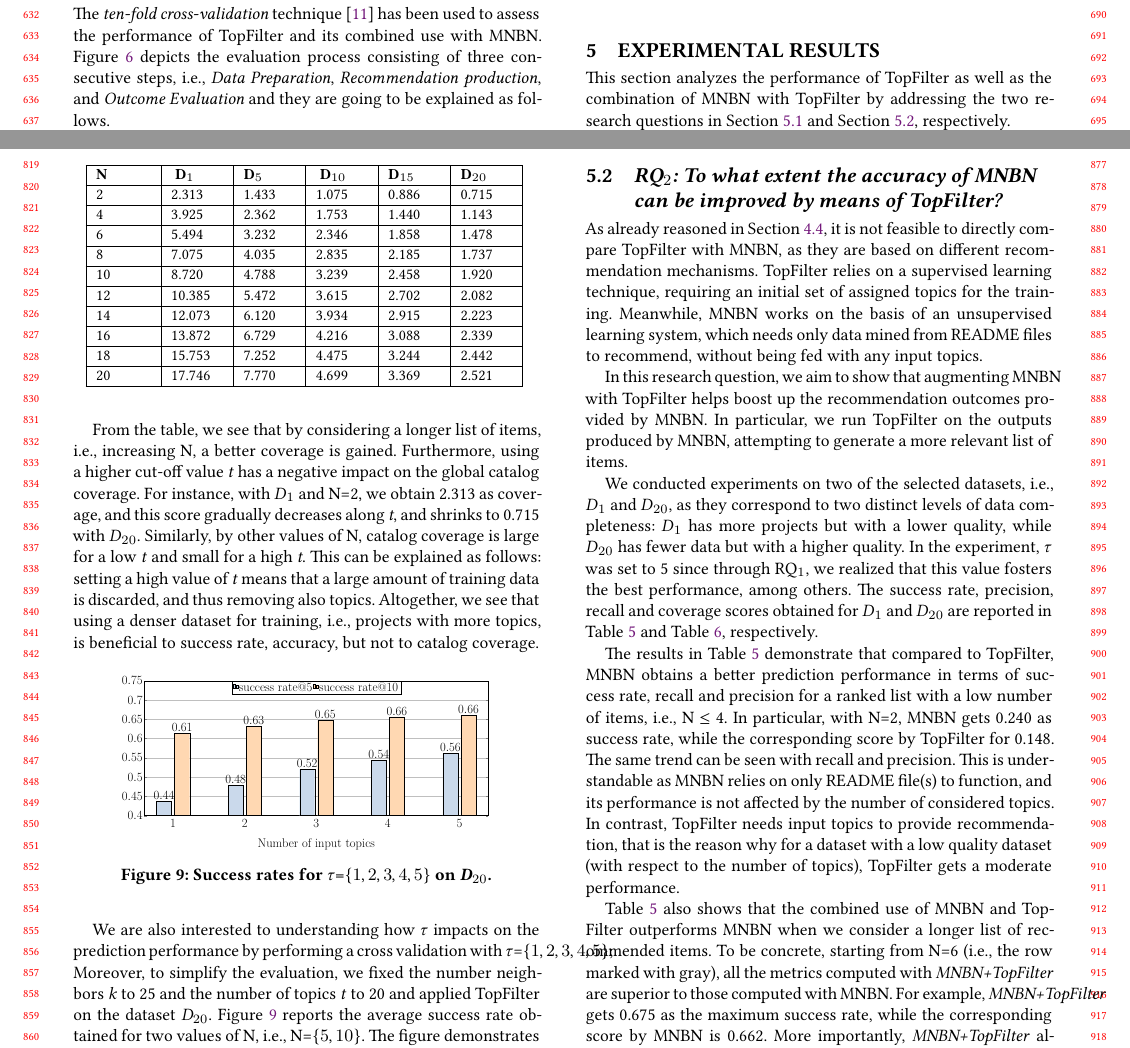
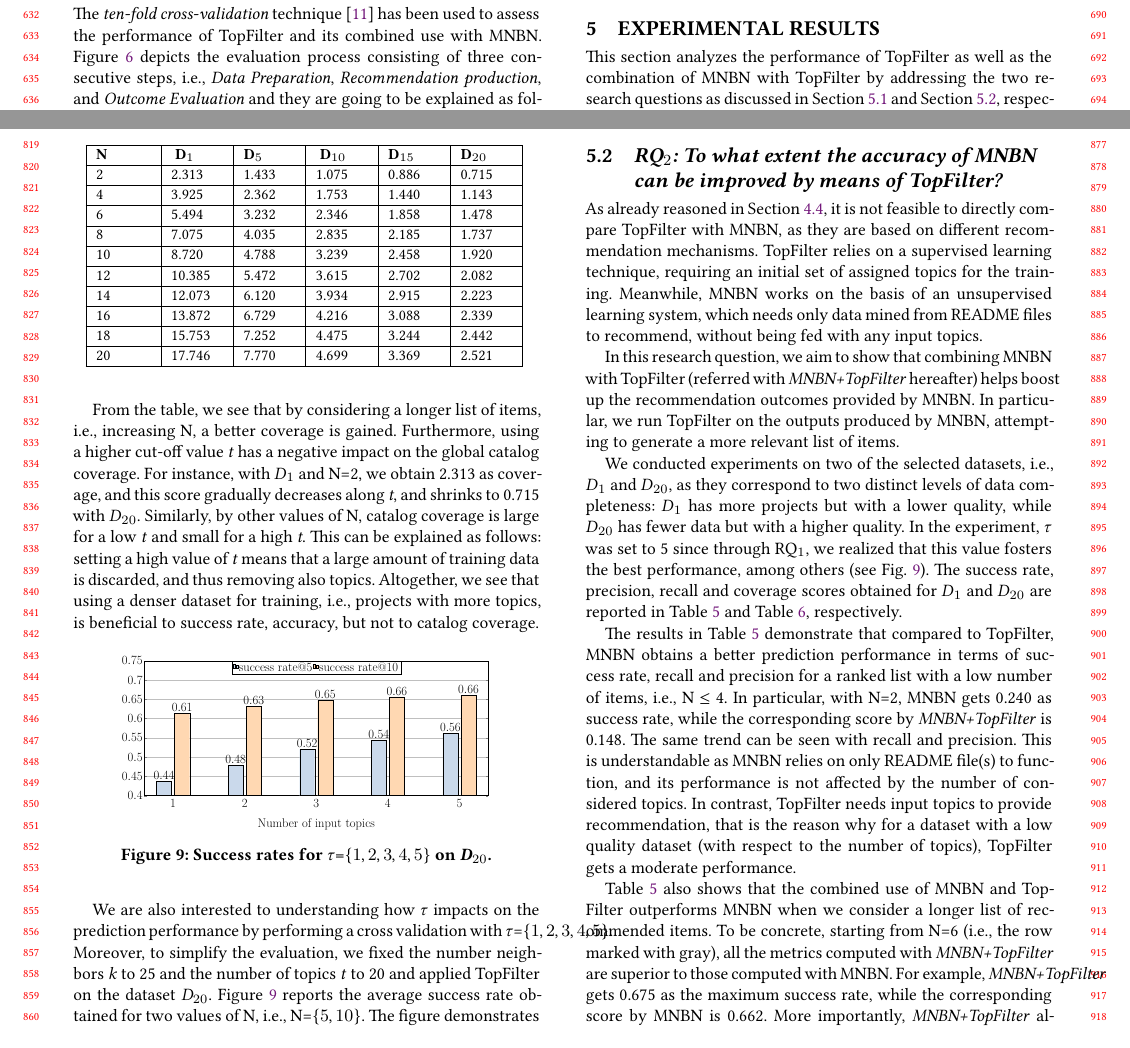
Before and after one commit to MDEGroup/ESEM2020, a LaTeX paper (ESEM2020.tex, which reads src/ExperimentalResults.tex): two parts of pages 6 and 8 of 11, joined at a grey line, cut so that both start at the same text. Compiled offline with XeLaTeX.

Commit message:
Refinements in sec 5

```diff
--- a/src/ExperimentalResults.tex
+++ b/src/ExperimentalResults.tex
@@ -13,9 +2,7 @@
-	\vspace{-.2cm}
-	\label{fig:success5_10}
-\end{figure*}
 
 This section analyzes the performance of \TF as well as the combination of \MNB with \TF by %and compares it with \MNB by
-addressing the two research questions in Section~\ref{sec:EXP1} and
+addressing the two research questions as discussed in Section~\ref{sec:EXP1}
+and
 Section~\ref{sec:EXP3}, respectively.
 
 %discusses the findings of the qualitative assessment. To address the formulated research questions, we perform two different experiments. Section \ref{sec:EXP1} discusses the \TF results by variating different parameters. % We measure the predict performances of the \MNB in Section \ref{sec:EXP2}.
@@ -124,7 +111,7 @@ From the table, we see that by considering a longer list of items, \ie increasin
 
 We are also interested to understanding how $\tau$ impacts on
 the prediction performance by performing a cross validation with
-$\tau$=$\{1,2,3,4,5\}$; Moreover, to simplify the evaluation, we
+$\tau$=$\{1,2,3,4,5\}$. Moreover, to simplify the evaluation, we
 fixed the number neighbors \emph{k} to 25 and the number of
 topics \emph{t} to 20 and applied \TF on the dataset
 \textit{D$_{20}$}. Figure~\ref{fig:pr-input-topics} reports
@@ -159,17 +146,40 @@ A higher cut-off value \emph{t} negatively impacts on the coverage; and using mo
 
 As already reasoned in Section~\ref{sec:methodology-metric}, it is not feasible to directly compare \TF with \MNB, as they are based on different recommendation mechanisms. \TF relies on a supervised learning technique, requiring an initial set of assigned topics for the training. Meanwhile, \MNB works on the basis of an unsupervised learning system, which needs only data mined from README files to recommend, without being fed with any input topics.
 
-In this research question, we aim to show that augmenting \MNB with \TF helps boost up the recommendation outcomes provided by \MNB. In particular, we run \TF on the outputs produced by \MNB, attempting to generate a more relevant list of items. %as input. %However, we can compare.
+In this research question, we aim to show that combining \MNB with \TF
+(referred with \textit{MNBN+\TF} hereafter) helps boost up the recommendation
+outcomes provided by \MNB. In particular, we run \TF on the outputs produced by
+\MNB, attempting to generate a more relevant list of items. %as input.
+%%%However, we can compare.
 
 %Due to the internal construction of the \MNB, the direct comparison of the two approaches can bring biased results. Thus, we combined the two approaches to investigate potential improvements. We create this \emph{entagled} configuration by feeding \TF with the results of the \MNB. This simulates the exact use case of the collaborative filtering approach, in which the developer is represented by the \MNB.
 
-We conducted experiments on two of the selected datasets, \ie $D_{1}$ and $D_{20}$, as they correspond to two distinct levels of data completeness: $D_{1}$ has more projects but with a lower quality, while $D_{20}$ has fewer data but with a higher quality. In the experiment, $\tau$ was set to 5 since through RQ$_1$, we realized that this value fosters the best performance, among others. %With these two datasets, we aim at studying the performance of \TF in different .
+\input{src/entangled_dt1}
+
+We conducted experiments on two of the selected datasets, \ie $D_{1}$ and
+$D_{20}$, as they correspond to two distinct levels of data completeness:
+$D_{1}$ has more projects but with a lower quality, while $D_{20}$ has fewer
+data but with a higher quality. In the experiment, $\tau$ was set to 5 since
+through RQ$_1$, we realized that this value fosters the best performance, among
+others (see Fig. \ref{fig:pr-input-topics}). %With these two datasets, we aim
+%at studying the performance of \TF in different .
 %lower and higher topic to be recommended respectively.
 %Table \ref{tab:combined} summarizes the results of this experiment by comparing the \MNB and the entangled approach. From the previous assessment, we figured out that \TF reaches best results considering the Dataset $D_{20}$. Thus, we choose this one to conduct this second evaluation.
 %Furthermore, we varied the number of recommendation items as well as the number of input topics \ie \emph{N} and \emph{Tin} values respectively. From the previous assessment, we figured out that the number of inputs leading the best results is Tin=5. Thus, we compare the outcomes considering the minimum number of input topics provided by the \MNB, \ie Tin=2.
 The success rate, precision, recall and coverage scores obtained for $D_{1}$ and $D_{20}$ are reported in Table~\ref{tab:combined_dt1} and Table~\ref{tab:combined_dt20}, respectively.
 
-The results in Table~\ref{tab:combined_dt1} demonstrate that compared to \TF, \MNB obtains a better prediction performance in terms of success rate, recall and precision for a ranked list with a low number of items, \ie N $\leq$ 4. In particular, with N=2, \MNB gets 0.240 as success rate, while the corresponding score by \TF for 0.148. The same trend can be seen with recall and precision. This is understandable as \MNB relies on only README file(s) to function, and its performance is not affected by the number of considered topics. In contrast, \TF needs input topics to provide recommendation, that is the reason why for a dataset with a low quality dataset (with respect to the number of topics), \TF gets a moderate performance. %.the success rate achieved by \MNB is better than that of
+The results in Table~\ref{tab:combined_dt1} demonstrate that compared to
+\TF, \MNB obtains a better prediction performance in terms of
+success rate, recall and precision for a ranked list with a low number of
+items, \ie N $\leq$ 4. In particular, with N=2, \MNB gets 0.240 as success
+rate, while the corresponding score by \textit{MNBN+\TF} is 0.148. The same
+trend can be seen with recall and precision. This is understandable as \MNB
+relies on only
+README file(s) to function, and its performance is not affected by the number
+of considered topics. In contrast, \TF needs input topics to provide
+recommendation, that is the reason why for a dataset with a low quality dataset
+(with respect to the number of topics), \TF gets a moderate performance. %.the
+%success rate achieved by \MNB is better than that of
 
 Table~\ref{tab:combined_dt1} also shows that the combined use of \MNB and \TF
 outperforms \MNB when we consider a longer list of recommended items. To be
```
Also changed, not shown: src/Evaluation.tex (+19 -0 lines), src/ExperimentalResults.tex (17 more changed lines).
